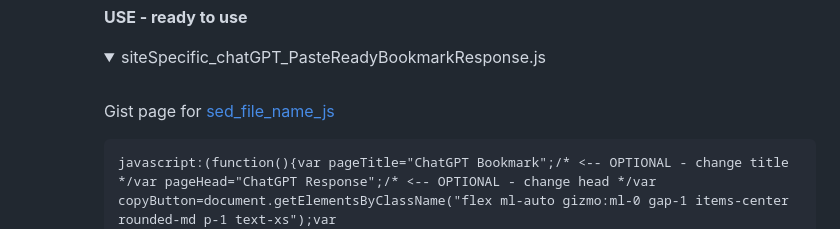
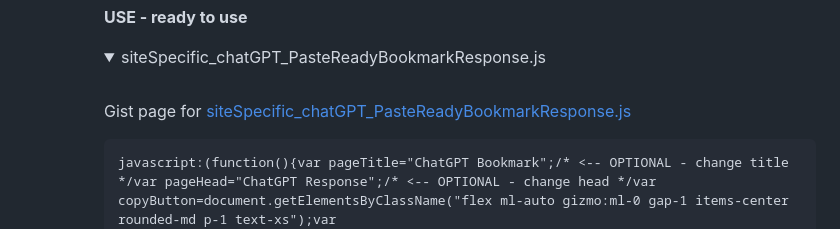
Before and after one commit to isocialPractice/bookmarklets, a Markdown page: README.md, the part around one of its changes. GitHub-like rendering; folded sections open.

````diff
--- a/README.md
+++ b/README.md
@@ -153,7 +153,7 @@ Copy a ready bookmarklet to the clipboard. Once run all copied answers will be c
 
 <summary>siteSpecific_chatGPT_PasteReadyBookmarkResponse.js</summary><br>
 
-Gist page for [sed_file_name_js](https://gist.github.com/jhauga/d8c3b593e6a7d38d2338b8092e86e3e2)
+Gist page for [siteSpecific_chatGPT_PasteReadyBookmarkResponse.js](https://gist.github.com/jhauga/d8c3b593e6a7d38d2338b8092e86e3e2)
 
 ```markdown
 javascript:(function(){var pageTitle="ChatGPT Bookmark";/* <-- OPTIONAL - change title */var pageHead="ChatGPT Response";/* <-- OPTIONAL - change head */var copyButton=document.getElementsByClassName("flex ml-auto gizmo:ml-0 gap-1 items-center rounded-md p-1 text-xs");var copyButtonLen=copyButton.length;for(i=0;i<copyButtonLen;i++){copyButton[i].addEventListener("click",function(){let buttonBar=this.parentElement.parentElement;let answerArea=buttonBar.previousElementSibling;let answerText=answerArea.getElementsByClassName("markdown prose w-full break-words");let copiedContent=answerText[0].innerHTML;copiedContent=copiedContent.replace(/\n/g,"");copiedContent=copiedContent.replace(/"/g,'\\"');copiedContent=copiedContent.replace(/'/g,"\\'");alert("Wait 2 seconds for content to generate as bookmarklet on clipboard. \nThen open bookmark manager and make new bookmark by pasting into url field");var bookmarklet='javascript:(function() {document.write("'+"<!DOCTYPE HTML><html><head><title>"+pageTitle+"</title>"+"<style>button {display:none;} pre {max-width: 800px;background:black; color:white;}</style>"+"</head><body><h1>"+pageHead+"</h1>"+copiedContent+"</body></html>"+'");})()';setTimeout(function(){navigator.clipboard.writeText(bookmarklet);},2000);});}})();
````
Also changed, not shown: other parts of README.md (+1 -0 lines).
